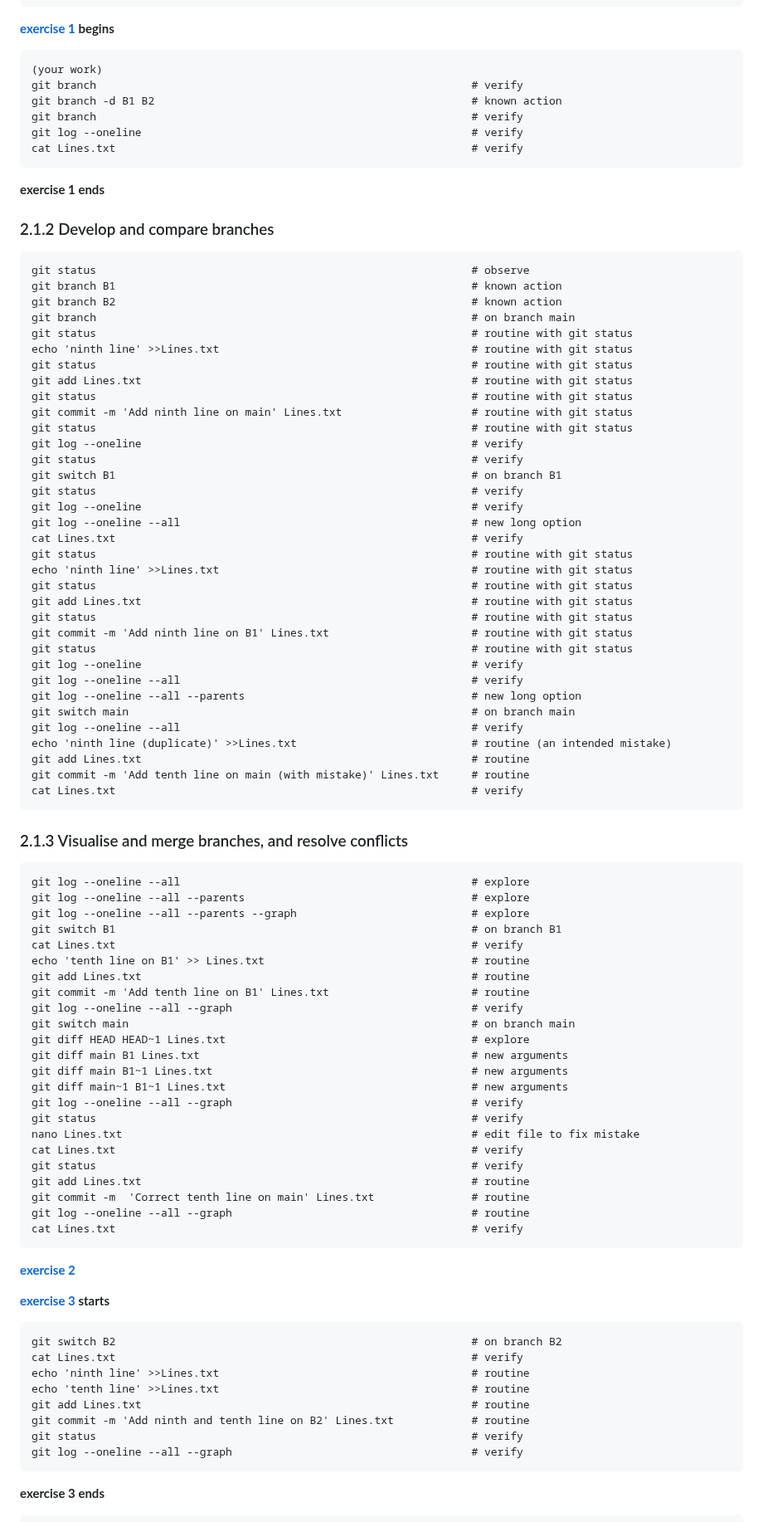
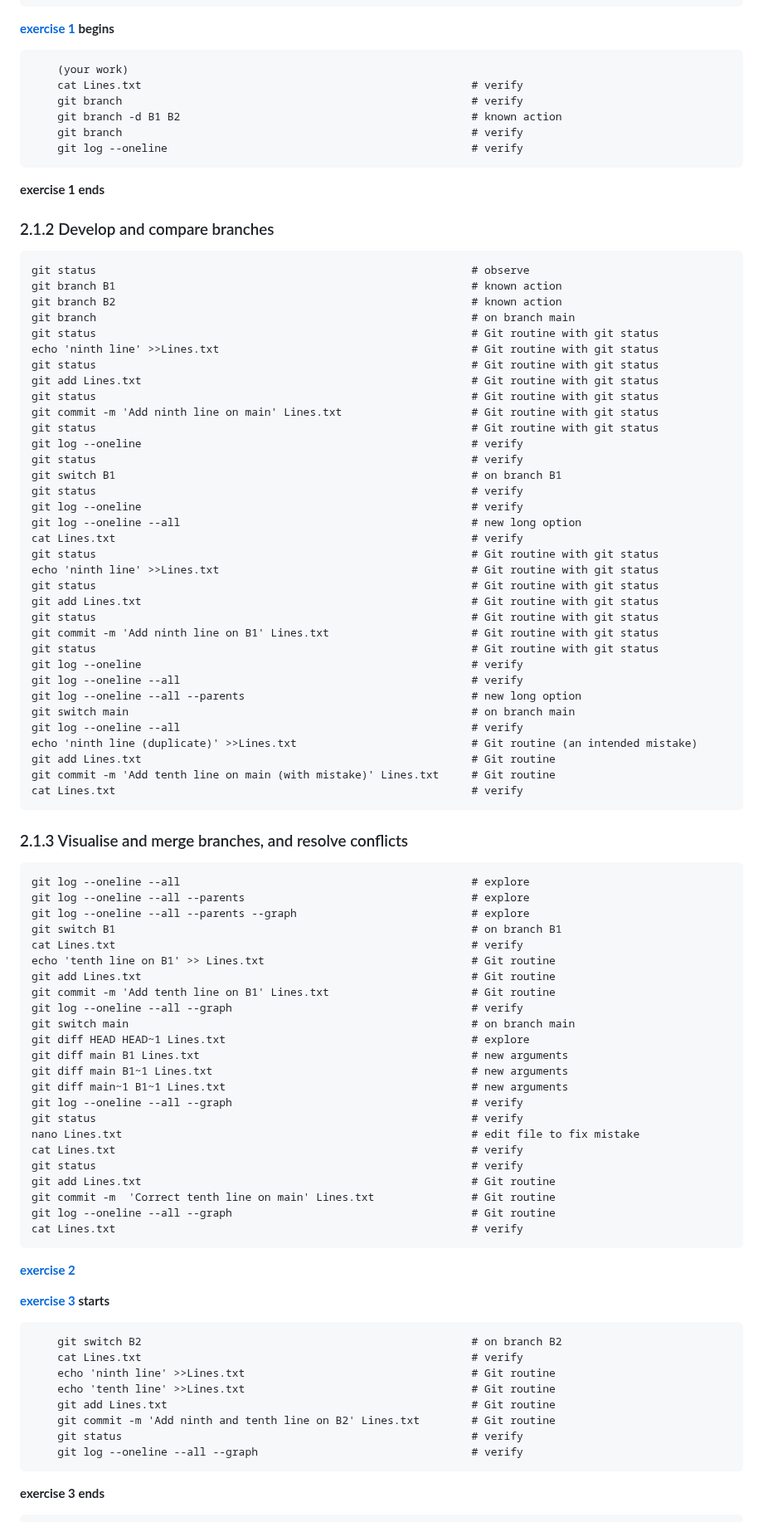
Before and after one commit to 4TUResearchData-Carpentries/workshop_notes, a Markdown page: Lesson2.md, the part around one of its changes. Shown at 83% size. GitHub-like rendering.

Commit message:
2310-gitcodev/Lesson2: linguistic editing in annotations

```diff
--- a/Lesson2.md
+++ b/Lesson2.md
@@ -48,12 +48,12 @@ The original list of commands is available at this commit [as displayed by GitHu
 
 **[exercise 1](./exercises/L2-ex01) begins**
 
-    (your work)
-    git branch                                                          # verify
-    git branch -d B1 B2                                                 # known action
-    git branch                                                          # verify
-    git log --oneline                                                   # verify
-    cat Lines.txt                                                       # verify
+        (your work)
+        cat Lines.txt                                                   # verify
+        git branch                                                      # verify
+        git branch -d B1 B2                                             # known action
+        git branch                                                      # verify
+        git log --oneline                                               # verify
 **exercise 1 ends**
 
 ### 2.1.2 Develop and compare branches
@@ -62,13 +62,13 @@ The original list of commands is available at this commit [as displayed by GitHu
     git branch B1                                                       # known action
     git branch B2                                                       # known action
     git branch                                                          # on branch main
-    git status                                                          # routine with git status
-    echo 'ninth line' >>Lines.txt                                       # routine with git status
-    git status                                                          # routine with git status
-    git add Lines.txt                                                   # routine with git status
-    git status                                                          # routine with git status
-    git commit -m 'Add ninth line on main' Lines.txt                    # routine with git status
-    git status                                                          # routine with git status
+    git status                                                          # Git routine with git status
+    echo 'ninth line' >>Lines.txt                                       # Git routine with git status
+    git status                                                          # Git routine with git status
+    git add Lines.txt                                                   # Git routine with git status
+    git status                                                          # Git routine with git status
+    git commit -m 'Add ninth line on main' Lines.txt                    # Git routine with git status
+    git status                                                          # Git routine with git status
     git log --oneline                                                   # verify
     git status                                                          # verify
     git switch B1                                                       # on branch B1
@@ -76,21 +76,21 @@ The original list of commands is available at this commit [as displayed by GitHu
     git log --oneline                                                   # verify
     git log --oneline --all                                             # new long option
     cat Lines.txt                                                       # verify
-    git status                                                          # routine with git status
-    echo 'ninth line' >>Lines.txt                                       # routine with git status
-    git status                                                          # routine with git status
-    git add Lines.txt                                                   # routine with git status
-    git status                                                          # routine with git status
-    git commit -m 'Add ninth line on B1' Lines.txt                      # routine with git status
-    git status                                                          # routine with git status
+    git status                                                          # Git routine with git status
+    echo 'ninth line' >>Lines.txt                                       # Git routine with git status
+    git status                                                          # Git routine with git status
+    git add Lines.txt                                                   # Git routine with git status
+    git status                                                          # Git routine with git status
+    git commit -m 'Add ninth line on B1' Lines.txt                      # Git routine with git status
+    git status                                                          # Git routine with git status
     git log --oneline                                                   # verify
     git log --oneline --all                                             # verify
     git log --oneline --all --parents                                   # new long option
     git switch main                                                     # on branch main
     git log --oneline --all                                             # verify
-    echo 'ninth line (duplicate)' >>Lines.txt                           # routine (an intended mistake)
-    git add Lines.txt                                                   # routine
-    git commit -m 'Add tenth line on main (with mistake)' Lines.txt     # routine
+    echo 'ninth line (duplicate)' >>Lines.txt                           # Git routine (an intended mistake)
+    git add Lines.txt                                                   # Git routine
+    git commit -m 'Add tenth line on main (with mistake)' Lines.txt     # Git routine
     cat Lines.txt                                                       # verify
 
 ### 2.1.3 Visualise and merge branches, and resolve conflicts
@@ -100,9 +100,9 @@ The original list of commands is available at this commit [as displayed by GitHu
     git log --oneline --all --parents --graph                           # explore
     git switch B1                                                       # on branch B1
     cat Lines.txt                                                       # verify
-    echo 'tenth line on B1' >> Lines.txt                                # routine
-    git add Lines.txt                                                   # routine
-    git commit -m 'Add tenth line on B1' Lines.txt                      # routine
+    echo 'tenth line on B1' >> Lines.txt                                # Git routine
+    git add Lines.txt                                                   # Git routine
+    git commit -m 'Add tenth line on B1' Lines.txt                      # Git routine
     git log --oneline --all --graph                                     # verify
     git switch main                                                     # on branch main
     git diff HEAD HEAD~1 Lines.txt                                      # explore
@@ -114,23 +114,23 @@ The original list of commands is available at this commit [as displayed by GitHu
     nano Lines.txt                                                      # edit file to fix mistake
     cat Lines.txt                                                       # verify
     git status                                                          # verify
-    git add Lines.txt                                                   # routine
-    git commit -m  'Correct tenth line on main' Lines.txt               # routine
-    git log --oneline --all --graph                                     # routine
+    git add Lines.txt                                                   # Git routine
+    git commit -m  'Correct tenth line on main' Lines.txt               # Git routine
+    git log --oneline --all --graph                                     # Git routine
     cat Lines.txt                                                       # verify
 
 **[exercise 2](./exercises/L2-ex02)**
 
 **[exercise 3](./exercises/L2-ex03) starts**
 
-    git switch B2                                                       # on branch B2
-    cat Lines.txt                                                       # verify
-    echo 'ninth line' >>Lines.txt                                       # routine
-    echo 'tenth line' >>Lines.txt                                       # routine
-    git add Lines.txt                                                   # routine
-    git commit -m 'Add ninth and tenth line on B2' Lines.txt            # routine
-    git status                                                          # verify
-    git log --oneline --all --graph                                     # verify
+        git switch B2                                                   # on branch B2
+        cat Lines.txt                                                   # verify
+        echo 'ninth line' >>Lines.txt                                   # Git routine
+        echo 'tenth line' >>Lines.txt                                   # Git routine
+        git add Lines.txt                                               # Git routine
+        git commit -m 'Add ninth and tenth line on B2' Lines.txt        # Git routine
+        git status                                                      # verify
+        git log --oneline --all --graph                                 # verify
 
 **exercise 3 ends**
 
```
Also changed, not shown: other parts of Lesson2.md (+27 -27 lines).
